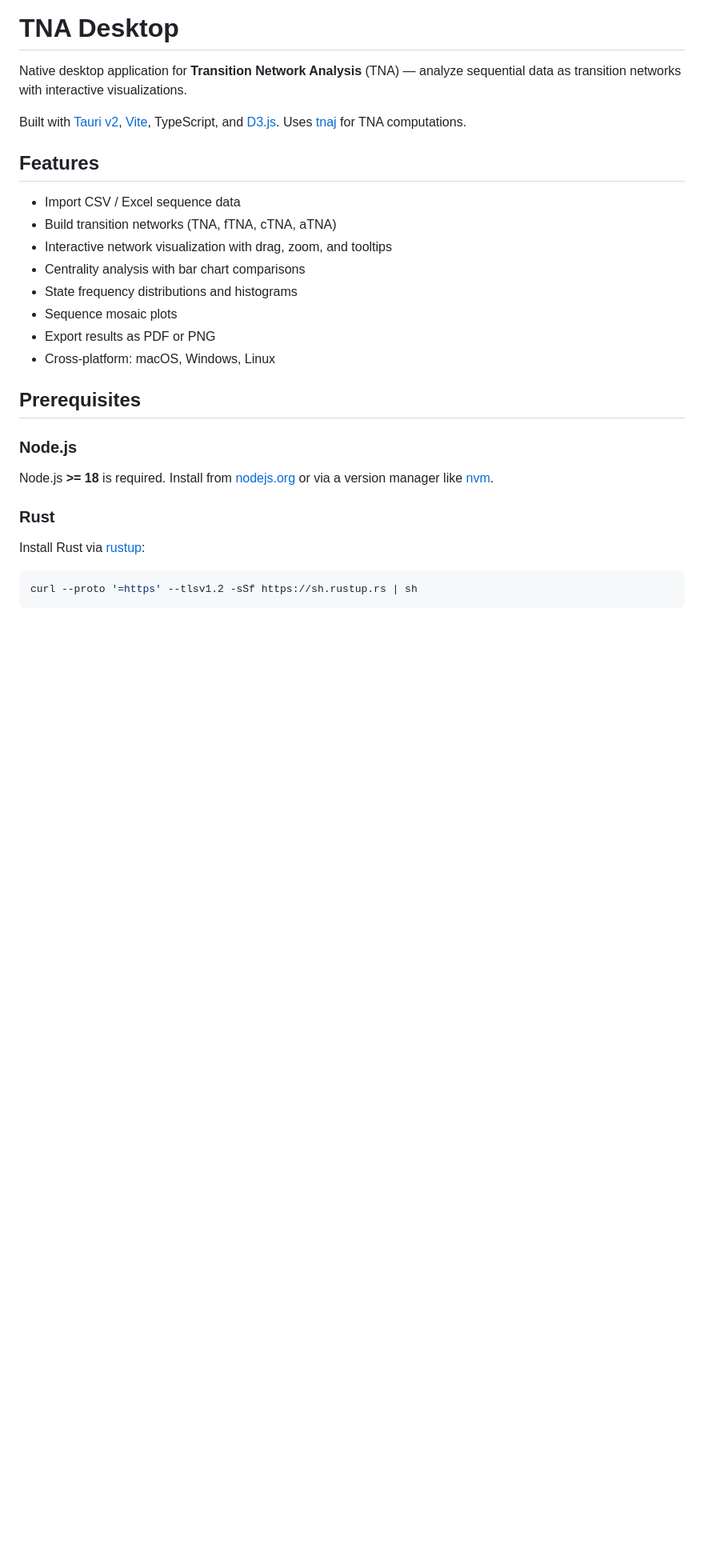
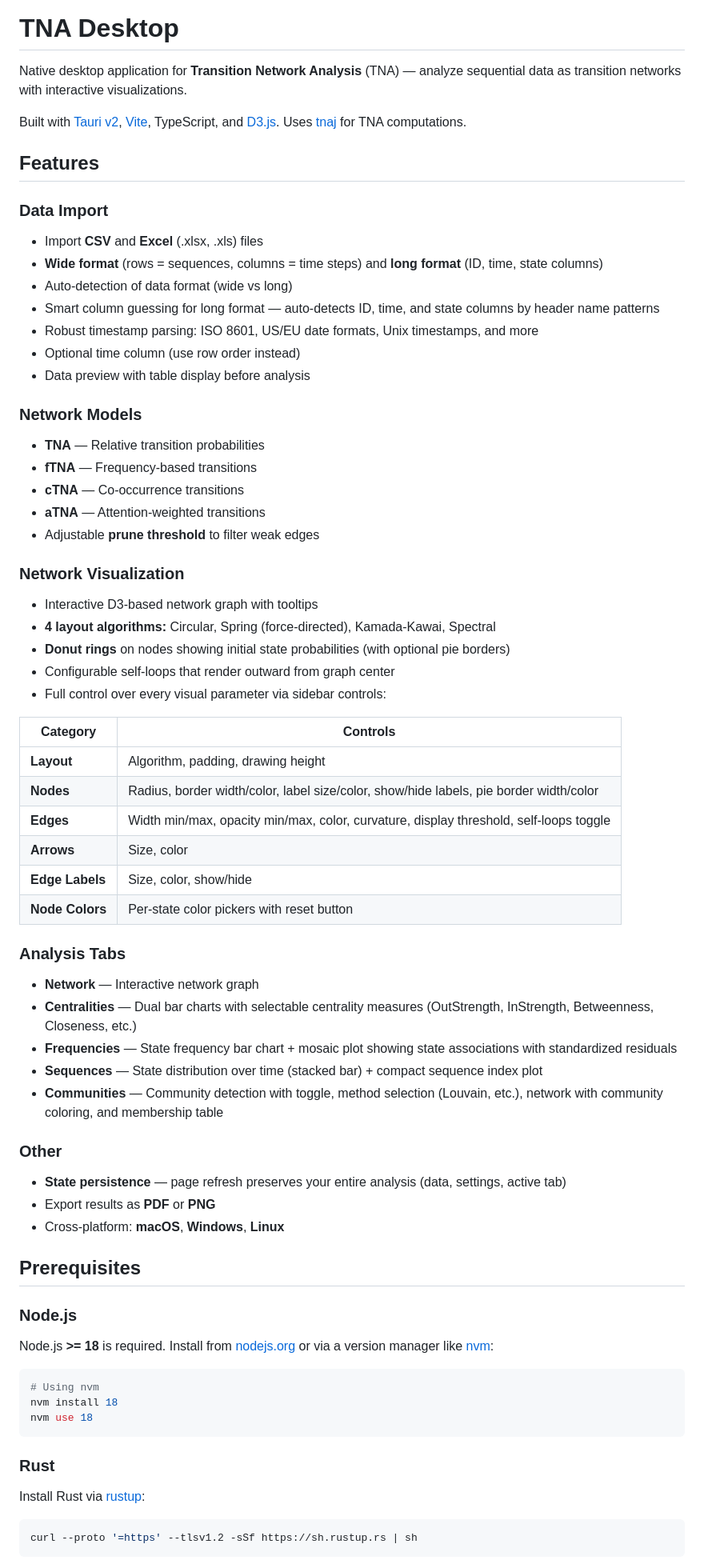
Before and after one commit to mohsaqr/tnadesktop, a Markdown page: README.md, the part around one of its changes. Shown at 80% size. GitHub-like rendering; blank space fills up the shorter version.

Commit message:
Update README with full feature docs, install guide, and usage
Co-Authored-By: Claude Opus 4.6 <noreply@anthropic.com>

````diff
--- a/README.md
+++ b/README.md
@@ -6,20 +6,61 @@ Built with [Tauri v2](https://v2.tauri.app/), [Vite](https://vite.dev/), TypeScr
 
 ## Features
 
-- Import CSV / Excel sequence data
-- Build transition networks (TNA, fTNA, cTNA, aTNA)
-- Interactive network visualization with drag, zoom, and tooltips
-- Centrality analysis with bar chart comparisons
-- State frequency distributions and histograms
-- Sequence mosaic plots
-- Export results as PDF or PNG
-- Cross-platform: macOS, Windows, Linux
+### Data Import
+- Import **CSV** and **Excel** (.xlsx, .xls) files
+- **Wide format** (rows = sequences, columns = time steps) and **long format** (ID, time, state columns)
+- Auto-detection of data format (wide vs long)
+- Smart column guessing for long format — auto-detects ID, time, and state columns by header name patterns
+- Robust timestamp parsing: ISO 8601, US/EU date formats, Unix timestamps, and more
+- Optional time column (use row order instead)
+- Data preview with table display before analysis
+
+### Network Models
+- **TNA** — Relative transition probabilities
+- **fTNA** — Frequency-based transitions
+- **cTNA** — Co-occurrence transitions
+- **aTNA** — Attention-weighted transitions
+- Adjustable **prune threshold** to filter weak edges
+
+### Network Visualization
+- Interactive D3-based network graph with tooltips
+- **4 layout algorithms:** Circular, Spring (force-directed), Kamada-Kawai, Spectral
+- **Donut rings** on nodes showing initial state probabilities (with optional pie borders)
+- Configurable self-loops that render outward from graph center
+- Full control over every visual parameter via sidebar controls:
+
+| Category | Controls |
+|----------|----------|
+| **Layout** | Algorithm, padding, drawing height |
+| **Nodes** | Radius, border width/color, label size/color, show/hide labels, pie border width/color |
+| **Edges** | Width min/max, opacity min/max, color, curvature, display threshold, self-loops toggle |
+| **Arrows** | Size, color |
+| **Edge Labels** | Size, color, show/hide |
+| **Node Colors** | Per-state color pickers with reset button |
+
+### Analysis Tabs
+- **Network** — Interactive network graph
+- **Centralities** — Dual bar charts with selectable centrality measures (OutStrength, InStrength, Betweenness, Closeness, etc.)
+- **Frequencies** — State frequency bar chart + mosaic plot showing state associations with standardized residuals
+- **Sequences** — State distribution over time (stacked bar) + compact sequence index plot
+- **Communities** — Community detection with toggle, method selection (Louvain, etc.), network with community coloring, and membership table
+
+### Other
+- **State persistence** — page refresh preserves your entire analysis (data, settings, active tab)
+- Export results as **PDF** or **PNG**
+- Cross-platform: **macOS**, **Windows**, **Linux**
 
 ## Prerequisites
 
 ### Node.js
 
-Node.js **>= 18** is required. Install from [nodejs.org](https://nodejs.org/) or via a version manager like [nvm](https://github.com/nvm-sh/nvm).
+Node.js **>= 18** is required. Install from [nodejs.org](https://nodejs.org/) or via a version manager like [nvm](https://github.com/nvm-sh/nvm):
+
+```bash
+# Using nvm
+nvm install 18
+nvm use 18
+```
 
 ### Rust
 
````
Also changed, not shown: other parts of README.md (+80 -29 lines).
